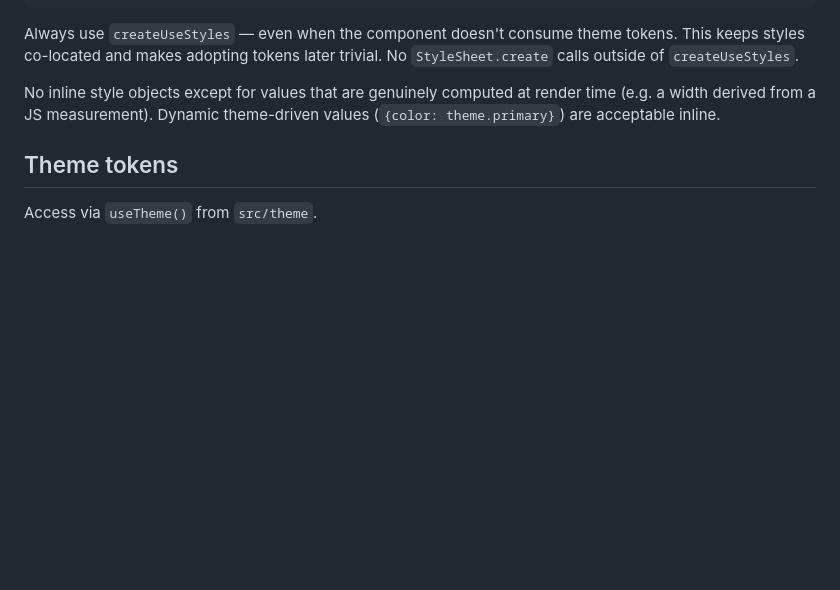
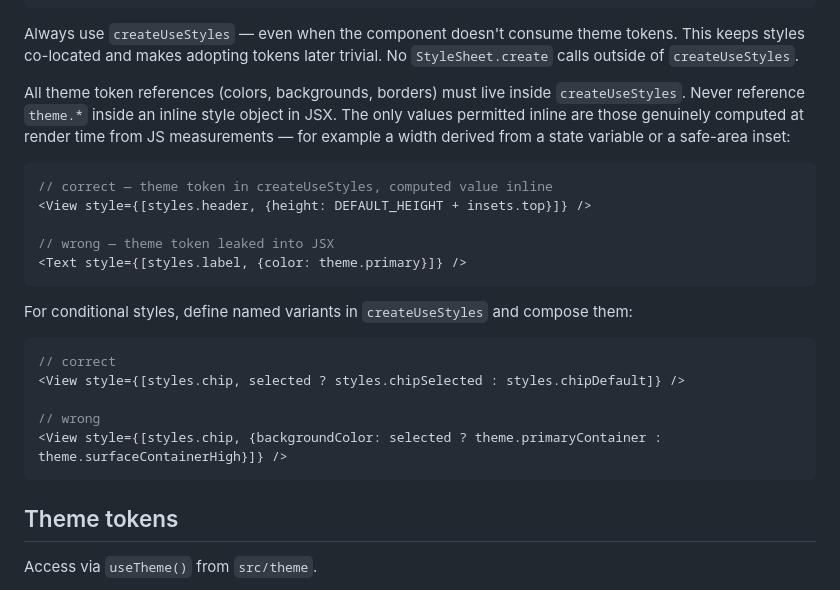
Before and after one commit to antontanderup/ahealthyhabit, a Markdown page: STYLEGUIDE.md, the part around the change. Drawn GitHub-style; blank space fills up the shorter version.

Commit message:
Clarify createUseStyles rule: no theme tokens inline in JSX
Replace the old "dynamic theme-driven values are acceptable inline"
loophole with an explicit rule and examples showing the correct pattern
(named variants in createUseStyles) and the wrong pattern to avoid.

Co-Authored-By: Claude Sonnet 4.6 <noreply@anthropic.com>
Claude-Session: https://claude.ai/code/session_015iRqNBAjyst9yi8XdFGs7y

````diff
--- a/STYLEGUIDE.md
+++ b/STYLEGUIDE.md
@@ -27,7 +27,25 @@ const useStyles = createUseStyles(theme => ({
 
 Always use `createUseStyles` — even when the component doesn't consume theme tokens. This keeps styles co-located and makes adopting tokens later trivial. No `StyleSheet.create` calls outside of `createUseStyles`.
 
-No inline style objects except for values that are genuinely computed at render time (e.g. a width derived from a JS measurement). Dynamic theme-driven values (`{color: theme.primary}`) are acceptable inline.
+All theme token references (colors, backgrounds, borders) must live inside `createUseStyles`. Never reference `theme.*` inside an inline style object in JSX. The only values permitted inline are those genuinely computed at render time from JS measurements — for example a width derived from a state variable or a safe-area inset:
+
+```tsx
+// correct — theme token in createUseStyles, computed value inline
+<View style={[styles.header, {height: DEFAULT_HEIGHT + insets.top}]} />
+
+// wrong — theme token leaked into JSX
+<Text style={[styles.label, {color: theme.primary}]} />
+```
+
+For conditional styles, define named variants in `createUseStyles` and compose them:
+
+```tsx
+// correct
+<View style={[styles.chip, selected ? styles.chipSelected : styles.chipDefault]} />
+
+// wrong
+<View style={[styles.chip, {backgroundColor: selected ? theme.primaryContainer : theme.surfaceContainerHigh}]} />
+```
 
 ## Theme tokens
 
````
